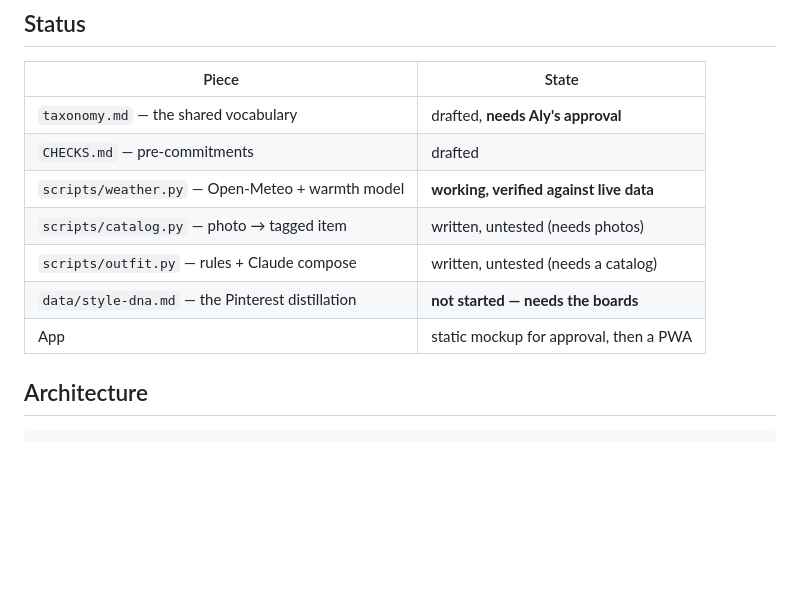
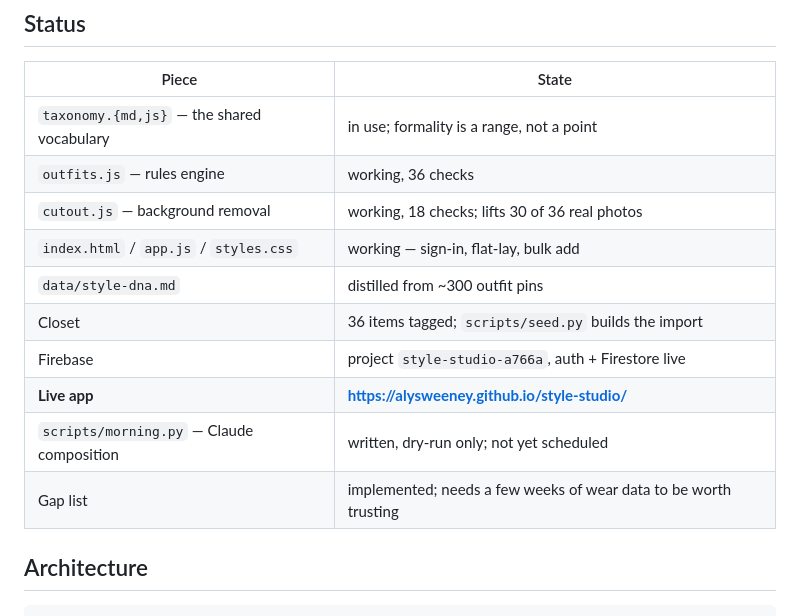
Before and after one commit to alysweeney/style-studio, a Markdown page: README.md, the part around the change. Rendered like a GitHub page; blank space fills up the shorter version.

Commit message:
Refresh the status table

```diff
--- a/README.md
+++ b/README.md
@@ -18,13 +18,16 @@ becomes something a computer can say out loud.
 
 | Piece | State |
 |---|---|
-| `taxonomy.md` — the shared vocabulary | drafted, **needs Aly's approval** |
-| `CHECKS.md` — pre-commitments | drafted |
-| `scripts/weather.py` — Open-Meteo + warmth model | **working, verified against live data** |
-| `scripts/catalog.py` — photo → tagged item | written, untested (needs photos) |
-| `scripts/outfit.py` — rules + Claude compose | written, untested (needs a catalog) |
-| `data/style-dna.md` — the Pinterest distillation | **not started — needs the boards** |
-| App | static mockup for approval, then a PWA |
+| `taxonomy.{md,js}` — the shared vocabulary | in use; formality is a range, not a point |
+| `outfits.js` — rules engine | working, 36 checks |
+| `cutout.js` — background removal | working, 18 checks; lifts 30 of 36 real photos |
+| `index.html` / `app.js` / `styles.css` | working — sign-in, flat-lay, bulk add |
+| `data/style-dna.md` | distilled from ~300 outfit pins |
+| Closet | 36 items tagged; `scripts/seed.py` builds the import |
+| Firebase | project `style-studio-a766a`, auth + Firestore live |
+| **Live app** | **https://alysweeney.github.io/style-studio/** |
+| `scripts/morning.py` — Claude composition | written, dry-run only; not yet scheduled |
+| Gap list | implemented; needs a few weeks of wear data to be worth trusting |
 
 ## Architecture
 
```
